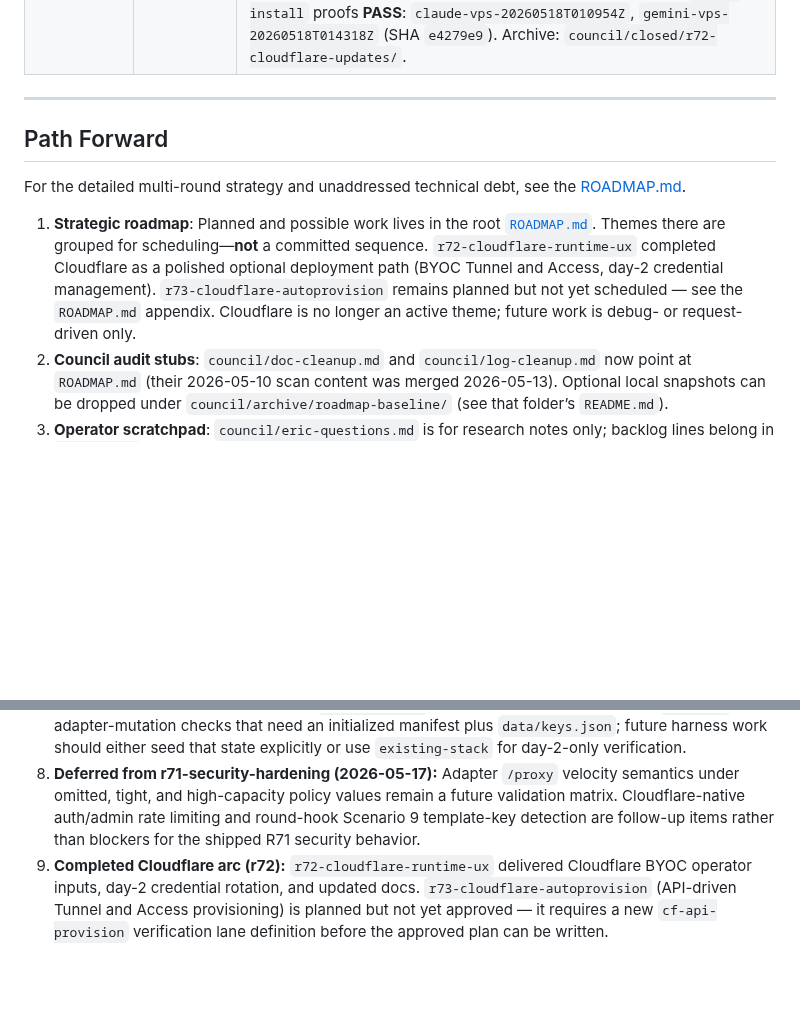
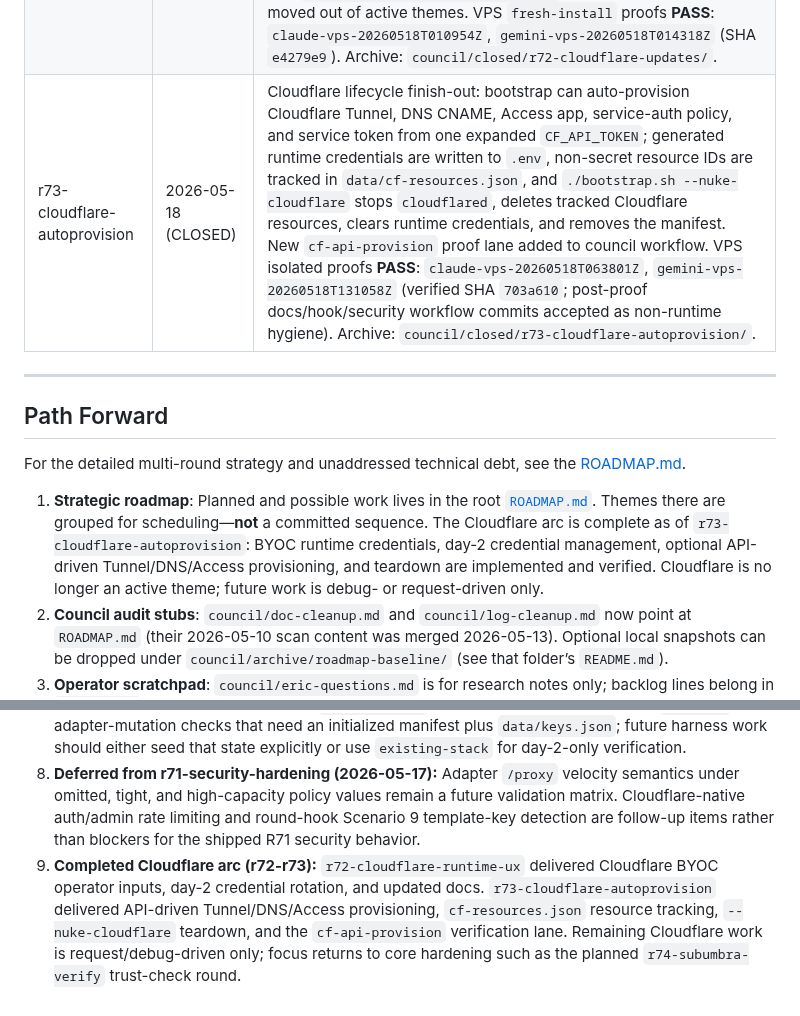
Before and after one commit to polysemic/Subumbra, a Markdown page: PROJECT_STATUS.md, 2 parts joined by grey strips. GitHub-like rendering; blank space fills up the shorter version.

Commit message:
r73-cloudflare-autoprovision close-out — CLOSED

```diff
--- a/PROJECT_STATUS.md
+++ b/PROJECT_STATUS.md
@@ -143,6 +143,7 @@ Current pin: `main-latest@sha256:7c311546c25e7bb6e8cafede9fcd3d0d622ac636b5c9418
 | r70-template-cleanup | 2026-05-14 (CLOSED) | Template cleanup polish: local-template shadowing now warns when operator YAML overrides a signed built-in template; malformed local-template warnings now include the concrete `/app/user-templates/...` file path while preserving built-in fallback; operator-guide and project-memory were aligned to the post-r69 YAML template reality; a round-local existing-stack verifier replaced the prior impossible fresh-install assumption for template/day-2 proof work. Verification evidence: Gemini VPS proof **PASS** in `gemini-vps-20260514T051721Z` (SHA `8d26661`); Claude source-diff verification **PASS** with `claude-vps-20260514T043306Z` accepted as a local hook `HARNESS_ISSUE` due relative artifact-path capture, not product behavior. Archive: `council/closed/r70-template-cleanup/`. |
 | r71-security-hardening | 2026-05-17 (CLOSED) | Security hardening: Worker-generated JSON/auth/error responses now send `Cache-Control: no-store`, `Pragma: no-cache`, `X-Content-Type-Options: nosniff`, `Cross-Origin-Resource-Policy: same-origin`, and HSTS; `/setup/keygen` and `/internal/*` now reject before body parsing; Worker-edge setup-token equality checks were added; non-proxy auth/admin surfaces (`/auth-ping`, `/setup/keygen`, `/internal/*`, `/manage/key/*`) now use DO-backed per-IP throttling with `429 rate_limit_exceeded_auth`; built-in signed provider templates now ship active default `velocity` controls and the signed catalog was refreshed. Verification evidence: Gemini fresh-install + LiteLLM path **PASS** in `gemini-verification-2.md`; Claude manual adversarial verification **PASS** in `claude-verification-2.md`; merged to `main` at SHA `dc23c6d`. Archive: `council/closed/r71-security-hardening/`. |
 | r72-cloudflare-updates | 2026-05-18 (CLOSED) | Cloudflare runtime UX: bootstrap now ingests optional BYOC `TUNNEL_TOKEN`, `CF_ACCESS_CLIENT_ID`, and `CF_ACCESS_CLIENT_SECRET`; interactive bootstrap offers optional Tunnel/Access prompts with reuse of existing `.env` values; new day-2 `./bootstrap.sh --update-tunnel` and `./bootstrap.sh --update-access` verbs update runtime credentials without a full re-bootstrap; new `docs/cloudflare-tunnel-access.md` landed; Cloudflare planning moved out of active themes. VPS `fresh-install` proofs **PASS**: `claude-vps-20260518T010954Z`, `gemini-vps-20260518T014318Z` (SHA `e4279e9`). Archive: `council/closed/r72-cloudflare-updates/`. |
+| r73-cloudflare-autoprovision | 2026-05-18 (CLOSED) | Cloudflare lifecycle finish-out: bootstrap can auto-provision Cloudflare Tunnel, DNS CNAME, Access app, service-auth policy, and service token from one expanded `CF_API_TOKEN`; generated runtime credentials are written to `.env`, non-secret resource IDs are tracked in `data/cf-resources.json`, and `./bootstrap.sh --nuke-cloudflare` stops `cloudflared`, deletes tracked Cloudflare resources, clears runtime credentials, and removes the manifest. New `cf-api-provision` proof lane added to council workflow. VPS isolated proofs **PASS**: `claude-vps-20260518T063801Z`, `gemini-vps-20260518T131058Z` (verified SHA `703a610`; post-proof docs/hook/security workflow commits accepted as non-runtime hygiene). Archive: `council/closed/r73-cloudflare-autoprovision/`. |
 
 ---
 
@@ -150,7 +151,7 @@ Current pin: `main-latest@sha256:7c311546c25e7bb6e8cafede9fcd3d0d622ac636b5c9418
 
 For the detailed multi-round strategy and unaddressed technical debt, see the [ROADMAP.md](ROADMAP.md).
 
-1. **Strategic roadmap**: Planned and possible work lives in the root [`ROADMAP.md`](ROADMAP.md). Themes there are grouped for scheduling—**not** a committed sequence. `r72-cloudflare-runtime-ux` completed Cloudflare as a polished optional deployment path (BYOC Tunnel and Access, day-2 credential management). `r73-cloudflare-autoprovision` remains planned but not yet scheduled — see the `ROADMAP.md` appendix. Cloudflare is no longer an active theme; future work is debug- or request-driven only.
+1. **Strategic roadmap**: Planned and possible work lives in the root [`ROADMAP.md`](ROADMAP.md). Themes there are grouped for scheduling—**not** a committed sequence. The Cloudflare arc is complete as of `r73-cloudflare-autoprovision`: BYOC runtime credentials, day-2 credential management, optional API-driven Tunnel/DNS/Access provisioning, and teardown are implemented and verified. Cloudflare is no longer an active theme; future work is debug- or request-driven only.
 2. **Council audit stubs**: `council/doc-cleanup.md` and `council/log-cleanup.md` now point at `ROADMAP.md` (their 2026-05-10 scan content was merged 2026-05-13). Optional local snapshots can be dropped under `council/archive/roadmap-baseline/` (see that folder’s `README.md`).
 3. **Operator scratchpad**: `council/eric-questions.md` is for research notes only; backlog lines belong in `ROADMAP.md`.
 4. **Deferred from round-cleanup (2026-05-13):** `subumbra-keys` SQLite **`velocity_counters`** table has no automatic pruning (medium priority — schedule an observability/maintenance round). Lower-priority hygiene (orphan `litellm/__pycache__/*.pyc`, VPS `subumbra.json` 664 perms, `subumbra.json.bak` gitignore gap, stricter UI CSP after moving `onclick` to JS) is noted in local `council/cleanup.md` from that round’s `deferred.md`.
@@ -158,4 +159,4 @@ For the detailed multi-round strategy and unaddressed technical debt, see the [R
 6. **Deferred from r68-template-foundation (2026-05-13):** Manifest field rename **`provider` → `label`** remains a breaking cross-service migration for a future round. Non-blocking `r68` verification/harness notes (shared P9.6 Worker baseline assumptions, `/opt/subumbra` stack-down environmental startup) are recorded in local `council/cleanup.md`.
 7. **Deferred from r69-template-lifecycle (2026-05-13):** Harness alignment for day-2 template lifecycle rounds remains outstanding. Current `fresh-install` proof assumptions conflict with `--status` / adapter-mutation checks that need an initialized manifest plus `data/keys.json`; future harness work should either seed that state explicitly or use `existing-stack` for day-2-only verification.
 8. **Deferred from r71-security-hardening (2026-05-17):** Adapter `/proxy` velocity semantics under omitted, tight, and high-capacity policy values remain a future validation matrix. Cloudflare-native auth/admin rate limiting and round-hook Scenario 9 template-key detection are follow-up items rather than blockers for the shipped R71 security behavior.
-9. **Completed Cloudflare arc (r72):** `r72-cloudflare-runtime-ux` delivered Cloudflare BYOC operator inputs, day-2 credential rotation, and updated docs. `r73-cloudflare-autoprovision` (API-driven Tunnel and Access provisioning) is planned but not yet approved — it requires a new `cf-api-provision` verification lane definition before the approved plan can be written.
+9. **Completed Cloudflare arc (r72-r73):** `r72-cloudflare-runtime-ux` delivered Cloudflare BYOC operator inputs, day-2 credential rotation, and updated docs. `r73-cloudflare-autoprovision` delivered API-driven Tunnel/DNS/Access provisioning, `cf-resources.json` resource tracking, `--nuke-cloudflare` teardown, and the `cf-api-provision` verification lane. Remaining Cloudflare work is request/debug-driven only; focus returns to core hardening such as the planned `r74-subumbra-verify` trust-check round.
```
